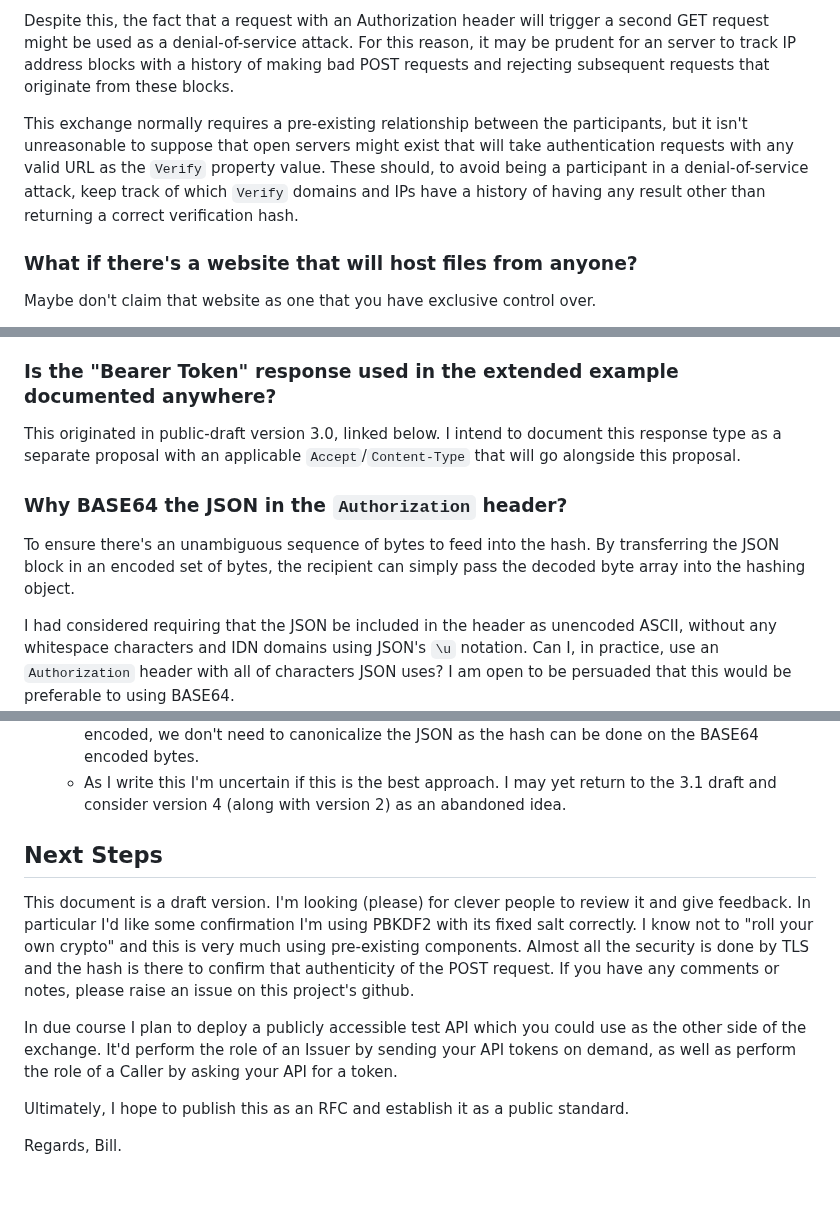
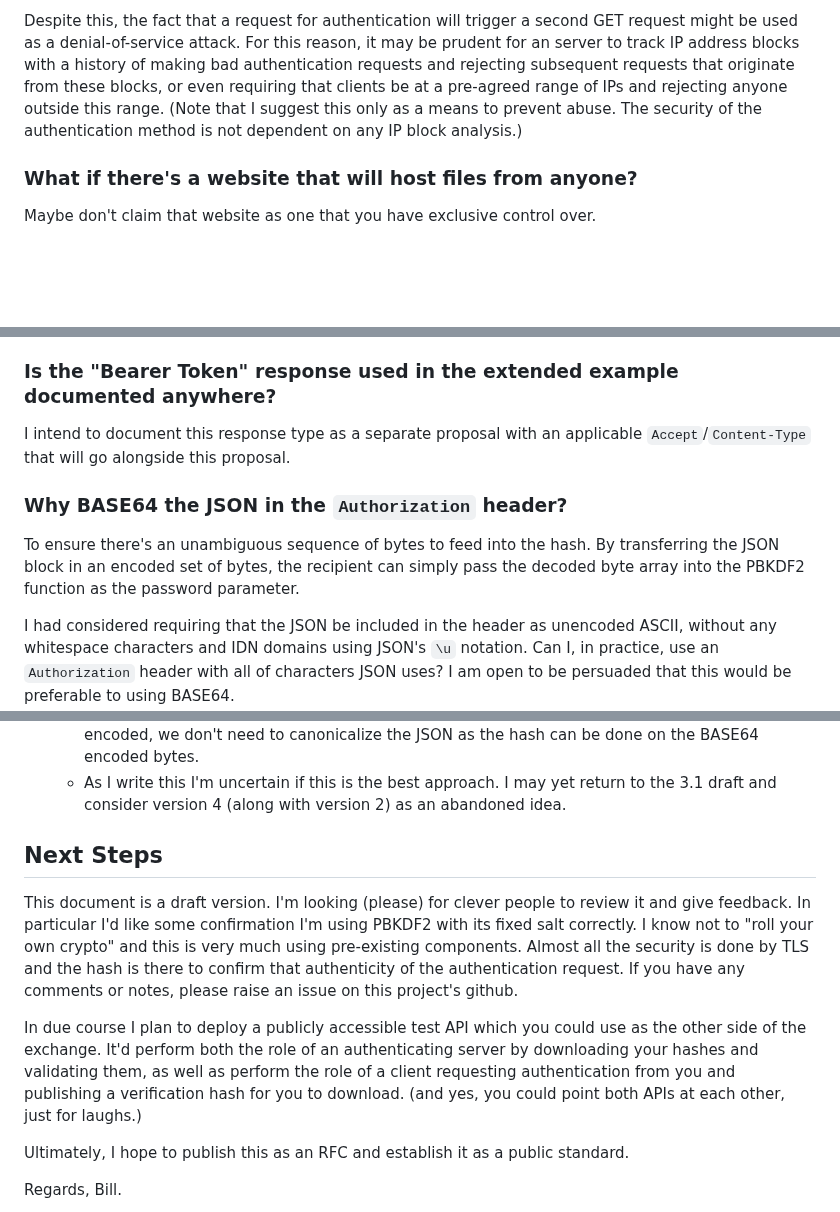
Before and after one commit to billpg/HashBack, a Markdown page: README.md, 3 parts joined by grey strips. Rendered like a GitHub page; blank space fills up the shorter version.

```diff
--- a/README.md
+++ b/README.md
@@ -262,7 +264,5 @@ Any number of fake requests will all be rejected by the server because there wil
 
-Despite this, the fact that a request with an Authorization header will trigger a second GET request might be used as a denial-of-service attack. For this reason, it may be prudent for an server to track IP address blocks with a history of making bad POST requests and rejecting subsequent requests that originate from these blocks.
-
-This exchange normally requires a pre-existing relationship between the participants, but it isn't unreasonable to suppose that open servers might exist that will take authentication requests with any valid URL as the `Verify` property value. These should, to avoid being a participant in a denial-of-service attack, keep track of which `Verify` domains and IPs have a history of having any result other than returning a correct verification hash.
+Despite this, the fact that a request for authentication will trigger a second GET request might be used as a denial-of-service attack. For this reason, it may be prudent for an server to track IP address blocks with a history of making bad authentication requests and rejecting subsequent requests that originate from these blocks, or even requiring that clients be at a pre-agreed range of IPs and rejecting anyone outside this range. (Note that I suggest this only as a means to prevent abuse. The security of the authentication method is not dependent on any IP block analysis.)
 
 ### What if there's a website that will host files from anyone?
 Maybe don't claim that website as one that you have exclusive control over.
@@ -291,10 +291,10 @@ I don't think this is necessary (indeed, all of the examples in this document us
 As this proposal is still in the public-draft phase, I am open to be persuaded that PBKDF2 is not needed and a single round of SHA256 is quite sufficient thank you very much. I'm also open to be persuaded that the default number of rounds needs to be significantly higher.
 
 ### Is the "Bearer Token" response used in the extended example documented anywhere?
-This originated in public-draft version 3.0, linked below. I intend to document this response type as a separate proposal with an applicable `Accept`/`Content-Type` that will go alongside this proposal.
+I intend to document this response type as a separate proposal with an applicable `Accept`/`Content-Type` that will go alongside this proposal.
 
 ### Why BASE64 the JSON in the `Authorization` header?
-To ensure there's an unambiguous sequence of bytes to feed into the hash. By transferring the JSON block in an encoded set of bytes, the recipient can simply pass the decoded byte array into the hashing object.
+To ensure there's an unambiguous sequence of bytes to feed into the hash. By transferring the JSON block in an encoded set of bytes, the recipient can simply pass the decoded byte array into the PBKDF2 function as the password parameter.
 
 I had considered requiring that the JSON be included in the header as unencoded ASCII, without any whitespace characters and IDN domains using JSON's `\u` notation. Can I, in practice, use an `Authorization` header with all of characters JSON uses? I am open to be persuaded that this would be preferable to using BASE64.
 
@@ -317,12 +317,10 @@ I had considered requiring that the JSON be included in the header as unencoded
   - The JSON request is sent by the client in the form of an HTTP `Authorization` header. The transaction being authenticated could be anything, including a request for a Bearer token. This has the advantage of allowing a once-off request to skip the extra transaction to fetch a Bearer token and act more like traditional HTTP authentication. Also, as this header payload is BASE64 encoded, we don't need to canonicalize the JSON as the hash can be done on the BASE64 encoded bytes.
   - As I write this I'm uncertain if this is the best approach. I may yet return to the 3.1 draft and consider version 4 (along with version 2) as an abandoned idea.
 
+## Next Steps
+This document is a draft version. I'm looking (please) for clever people to review it and give feedback. In particular I'd like some confirmation I'm using PBKDF2 with its fixed salt correctly. I know not to "roll your own crypto" and this is very much using pre-existing components. Almost all the security is done by TLS and the hash is there to confirm that authenticity of the authentication request. If you have any comments or notes, please raise an issue on this project's github.
 
-## Next Steps
-
-This document is a draft version. I'm looking (please) for clever people to review it and give feedback. In particular I'd like some confirmation I'm using PBKDF2 with its fixed salt correctly. I know not to "roll your own crypto" and this is very much using pre-existing components. Almost all the security is done by TLS and the hash is there to confirm that authenticity of the POST request. If you have any comments or notes, please raise an issue on this project's github.
-
-In due course I plan to deploy a publicly accessible test API which you could use as the other side of the exchange. It'd perform the role of an Issuer by sending your API tokens on demand, as well as perform the role of a Caller by asking your API for a token.
+In due course I plan to deploy a publicly accessible test API which you could use as the other side of the exchange. It'd perform both the role of an authenticating server by downloading your hashes and validating them, as well as perform the role of a client requesting authentication from you and publishing a verification hash for you to download. (and yes, you could point both APIs at each other, just for laughs.)
 
 Ultimately, I hope to publish this as an RFC and establish it as a public standard.
 
```
Also changed, not shown: other parts of README.md (+13 -11 lines).
